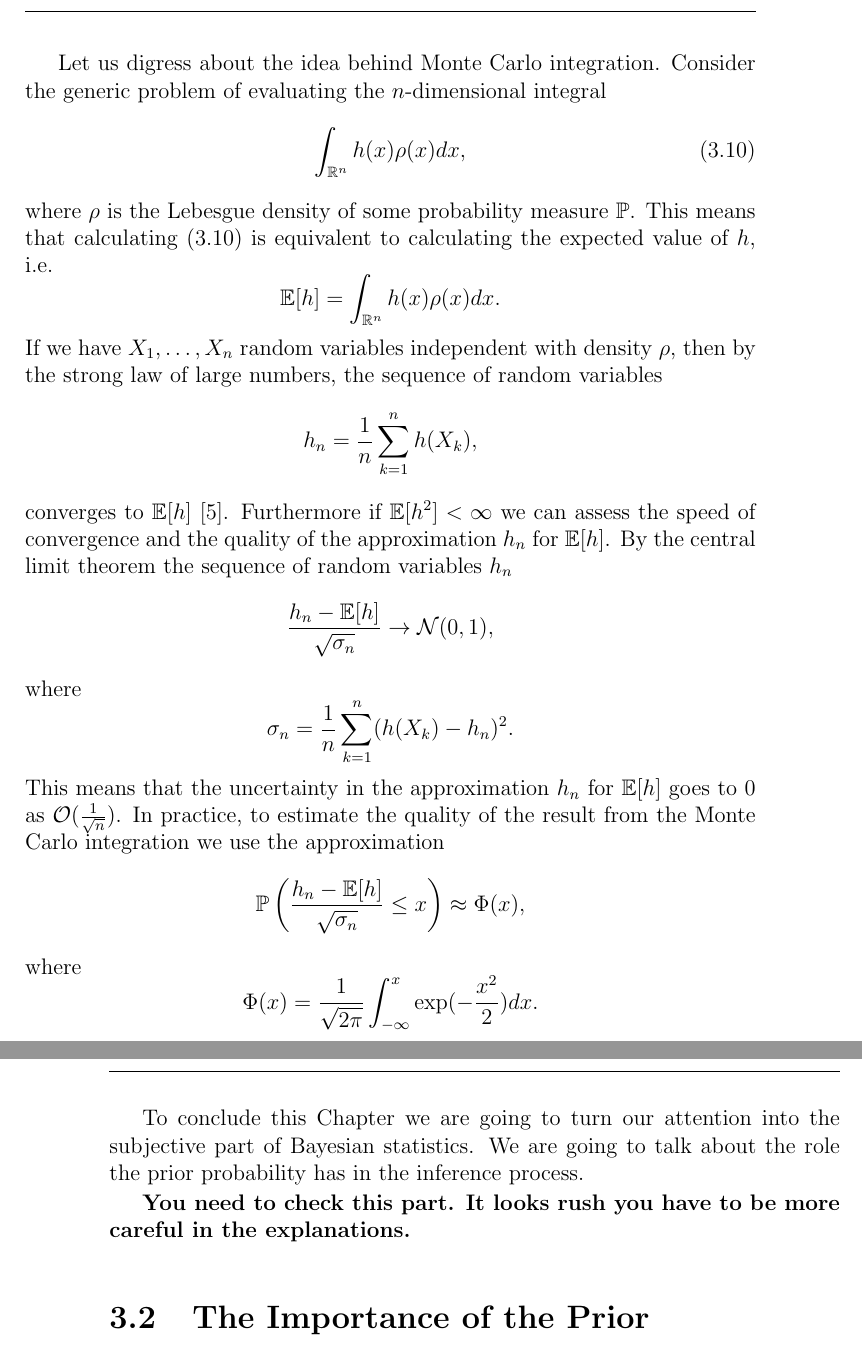
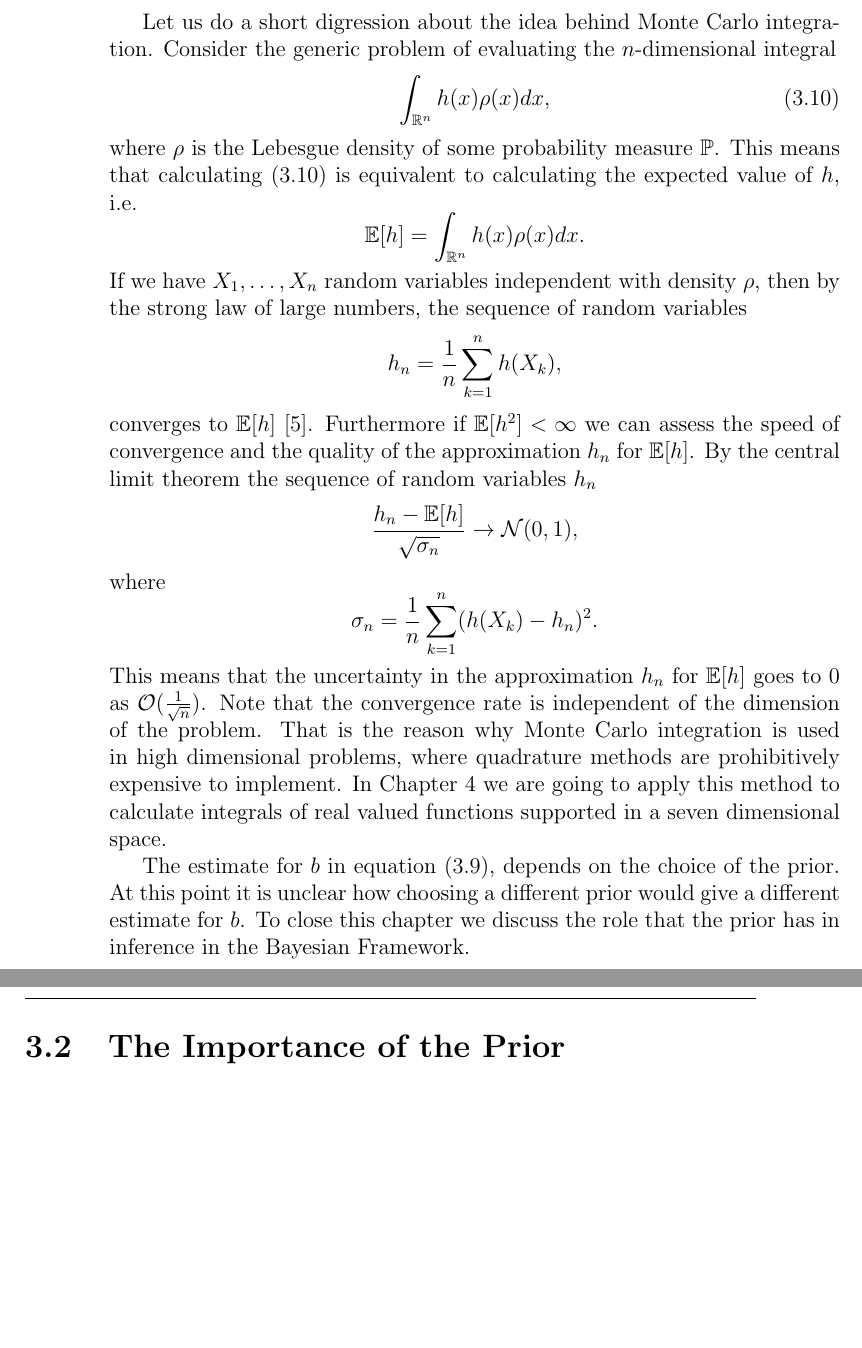
Before and after one commit to juanga2005/Tesis, a LaTeX thesis (Tesis.tex): two parts of pages 43 and 44 of 60 before the commit and two parts of pages 42 and 43 of 60 after it, joined at a grey line, cut so that both start at the same text, the shorter picture padded with empty space. Compiled offline with pdfLaTeX.

Commit message:
Corrections of Chapter 3, done. June 7 2017

```diff
--- a/Tesis.tex
+++ b/Tesis.tex
@@ -1615,7 +1619,8 @@ case the interval is given by
 \end{equation*}
 
 
-Let us digress about the idea behind Monte Carlo integration. Consider the generic problem of evaluating the $n$-dimensional
+Let us do a short digression about the idea behind Monte Carlo integration.
+Consider the generic problem of evaluating the $n$-dimensional
 integral
 \begin{equation}\label{eqnmontecarlo}
 \int_{\mathbb{R}^{n}}h(x)\rho(x)dx,
@@ -1641,22 +1646,13 @@ where
 \sigma_{n}=\frac{1}{n}\sum_{k=1}^{n}(h(X_{k})-h_{n})^{2}.
 \end{equation*}
 This means that the uncertainty in the approximation $h_{n}$ for $\mathbb{E}[h]$ goes to $0$ as $\mathcal{O}(\frac{1}{\sqrt{n}})$.
-In practice, to estimate the quality of the result from the Monte Carlo integration we use the approximation
-\begin{equation*}
-\p\left(\frac{h_{n}-\mathbb{E}[h]}{\sqrt{\sigma_{n}}}\leq x\right)\approx\Phi(x),
-\end{equation*}
-where
-\begin{equation*}
-\Phi(x)=\frac{1}{\sqrt{2\pi}}\int_{-\infty}^{x}\exp(-\frac{x^{2}}{2})dx.
-\end{equation*}
-\newline
-
-To conclude this Chapter we are going to turn our attention into the subjective part of Bayesian statistics.  We are
-going to talk about  the role the  prior probability has in the inference process.
-
-\textbf{You need to check this part. It looks rush you have to be more careful in the explanations.}
-
-
+Note that the convergence rate is independent of the dimension of the problem. That is the reason why Monte Carlo integration
+is used in high dimensional problems, where quadrature methods are prohibitively  expensive to implement. In Chapter 4 we are going to apply
+this method to calculate integrals of real valued functions supported in a seven dimensional space.
+
+The estimate for $b$ in equation (\ref{eqnbcmMC}), depends on the choice of the prior. At this point it is unclear
+how choosing a different prior would give a different estimate for $b$.
+To close this chapter we discuss  the role that the prior has in inference in the Bayesian Framework.
 \section{The Importance of the Prior}
 Once again  consider  problem of estimating
 the value of the parameter $b$, whose real value is, as before, $0.925$. This time we assume the parameter
```
Also changed, not shown: FigChap3/histogram_mcmc.jpg, FigChap3/prior_posterior.jpg, Tesis.pdf, Tesis.tex (42 more changed lines), 3 other files.
